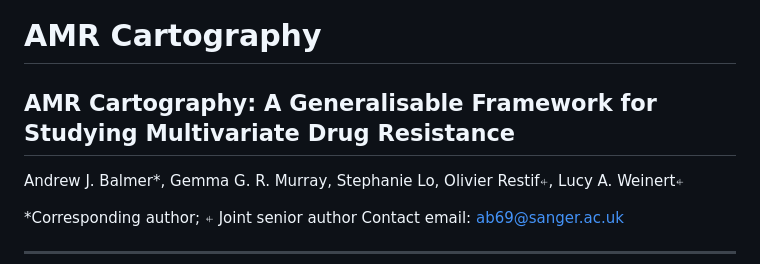
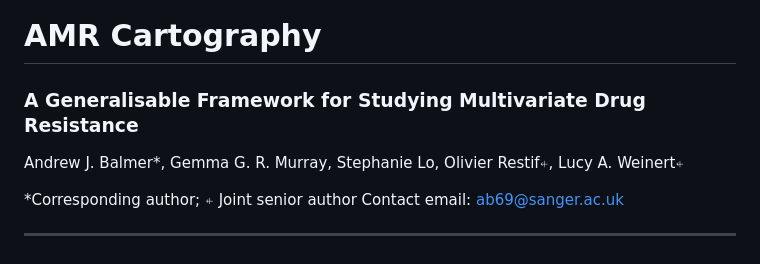
Before and after one commit to AndrewBalmer/AMR-cartography, a Markdown page: README.md, the part around the change. Rendered like a GitHub page.

```diff
--- a/README.md
+++ b/README.md
@@ -1,7 +1,7 @@
 
 # AMR Cartography
 
-## **AMR Cartography: A Generalisable Framework for Studying Multivariate Drug Resistance**
+### **A Generalisable Framework for Studying Multivariate Drug Resistance**
 
 Andrew J. Balmer\*, Gemma G. R. Murray, Stephanie Lo, Olivier Restif⍅, Lucy A. Weinert⍅
 
```
